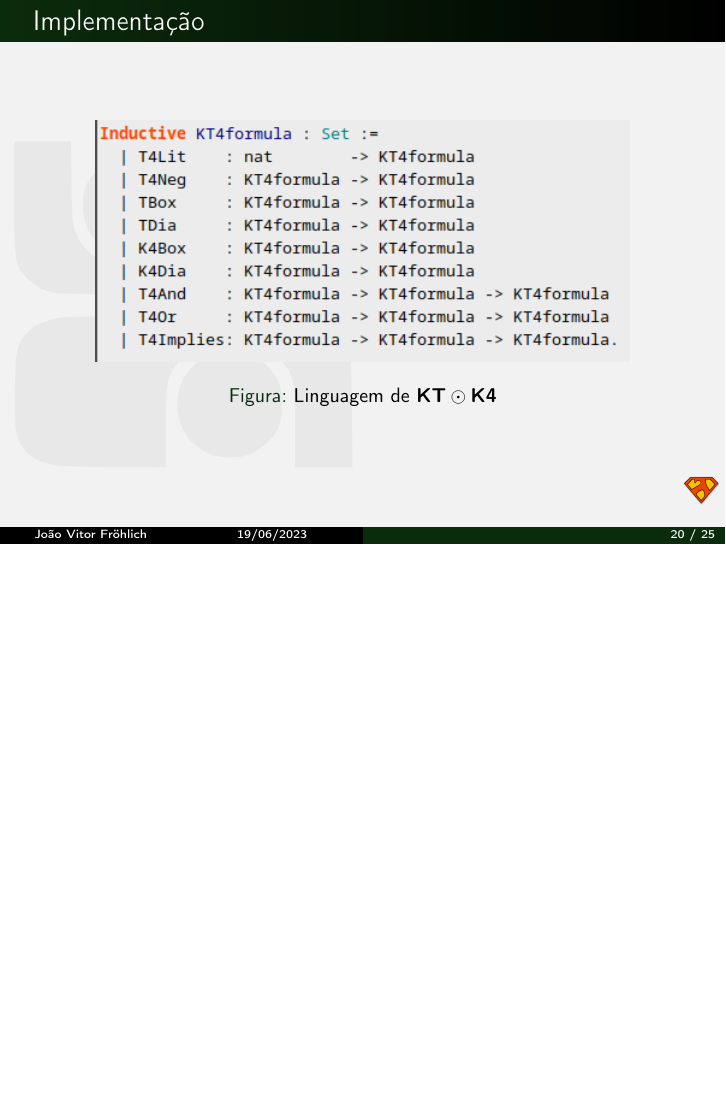
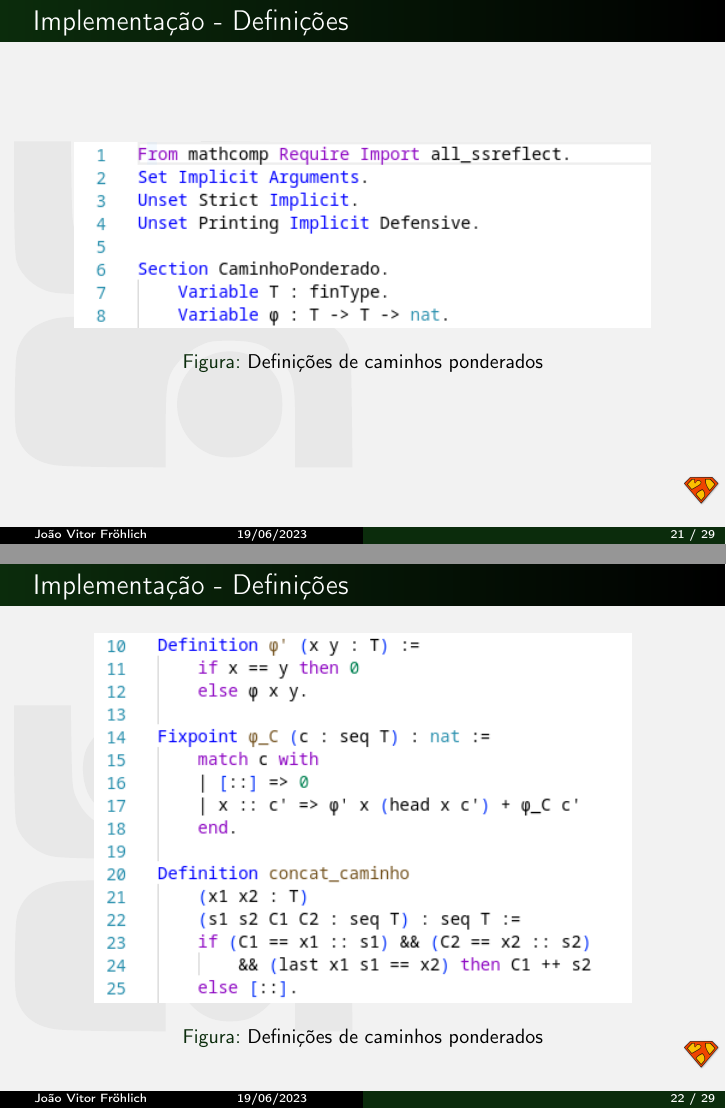
Before and after one commit to EMachad0/TCC1-Apresentacao, LaTeX slides (main.tex, which reads Slides/Implementacao/Implementacao1.tex, Slides/Implementacao/Implementacao2.tex, Slides/Implementacao/Implementacao3.tex): page 20 of 25 before the commit and pages 21 and 22 of 29 after it, the two joined at a grey line, the shorter picture padded with empty space. Compiled offline with pdfLaTeX.

Commit message:
Finalizando apresentacao

```diff
--- a/Slides/Implementacao/Implementacao1.tex
+++ b/Slides/Implementacao/Implementacao1.tex
@@ -1,6 +1 @@
 \begin{frame}{Implementação}
-    \begin{figure}[htbp]
-        \centering
-        \includegraphics[scale=.6]{LinguagemKT4.png}
-        \caption{Linguagem de \(\textbf{KT} \odot \textbf{K4}\)}
-    \end{figure}
--- /dev/null
+++ b/Slides/Implementacao/Implementacao2.tex
@@ -0,0 +1,7 @@
+\begin{frame}{Implementação - Definições}
+    \begin{figure}[htbp]
+        \centering
+        \includegraphics[scale=.6]{Definicoes1.png}
+        \caption{Definições de caminhos ponderados}
+    \end{figure}
+\end{frame}
--- /dev/null
+++ b/Slides/Implementacao/Implementacao3.tex
@@ -0,0 +1,7 @@
+\begin{frame}{Implementação - Definições}
+    \begin{figure}[htbp]
+        \centering
+        \includegraphics[scale=.6]{Definicoes2.png}
+        \caption{Definições de caminhos ponderados}
+    \end{figure}
+\end{frame}
--- /dev/null
+++ b/Slides/Implementacao/Implementacao4.tex
@@ -0,0 +1,7 @@
+\begin{frame}{Implementação - Lemas Auxiliares}
+    \begin{figure}[htbp]
+        \centering
+        \includegraphics[scale=.6]{LemasAux.png}
+        \caption{Declaração dos lemas auxiliares}
+    \end{figure}
+\end{frame}
--- /dev/null
+++ b/Slides/Implementacao/Implementacao5.tex
@@ -0,0 +1,7 @@
+\begin{frame}{Implementação - Lemas}
+    \begin{figure}[htbp]
+        \centering
+        \includegraphics[scale=.6]{Lemas.png}
+        \caption{Declaração dos lemas}
+    \end{figure}
+\end{frame}
```
Also changed, not shown: main.tex (+4 -0 lines), Figuras/Definicoes1.png (added), Figuras/Definicoes2.png (added), Figuras/Lemas.png (added), Figuras/LemasAux.png (added), main.pdf, Slides/Implementacao/Implementacao1.tex (20 more changed lines).
